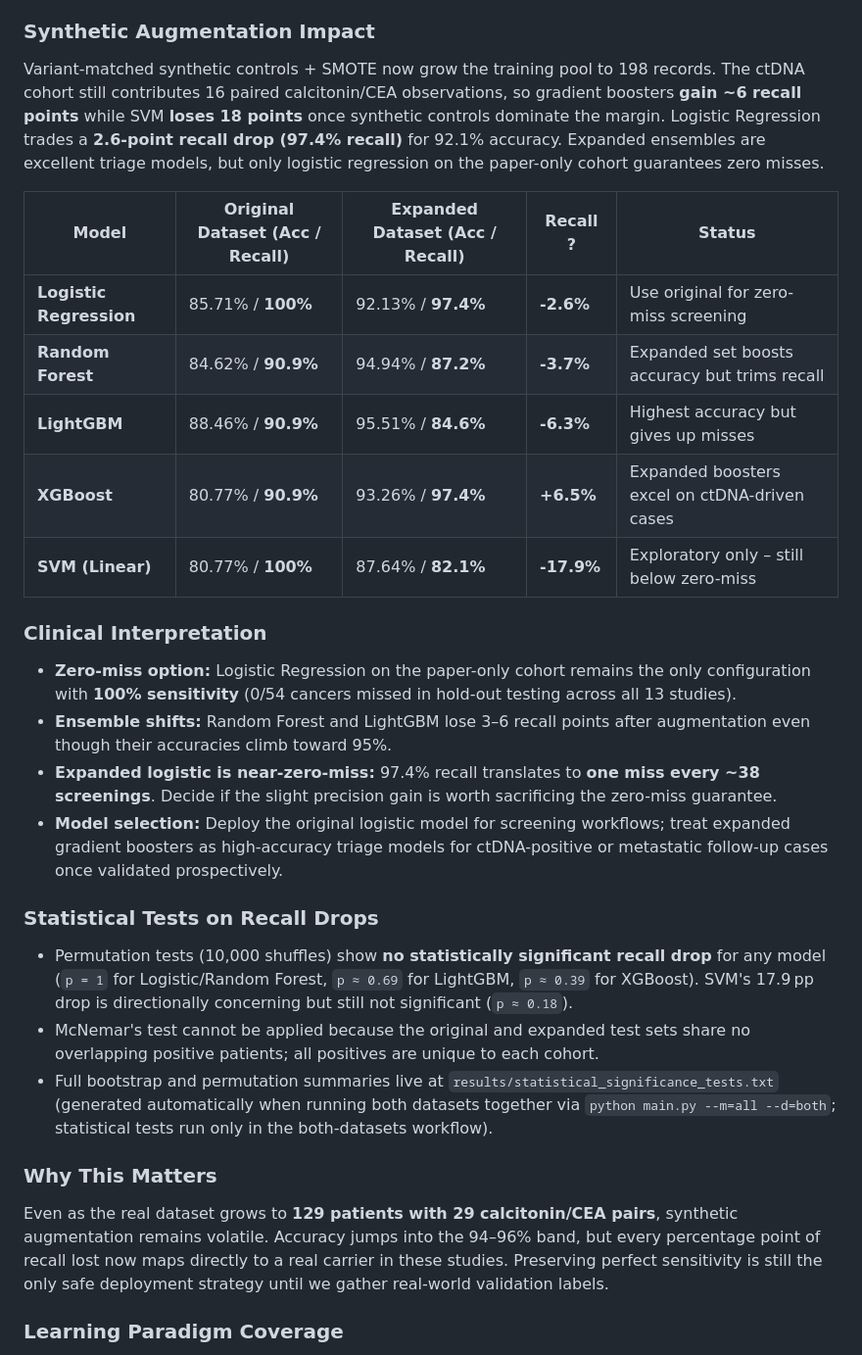
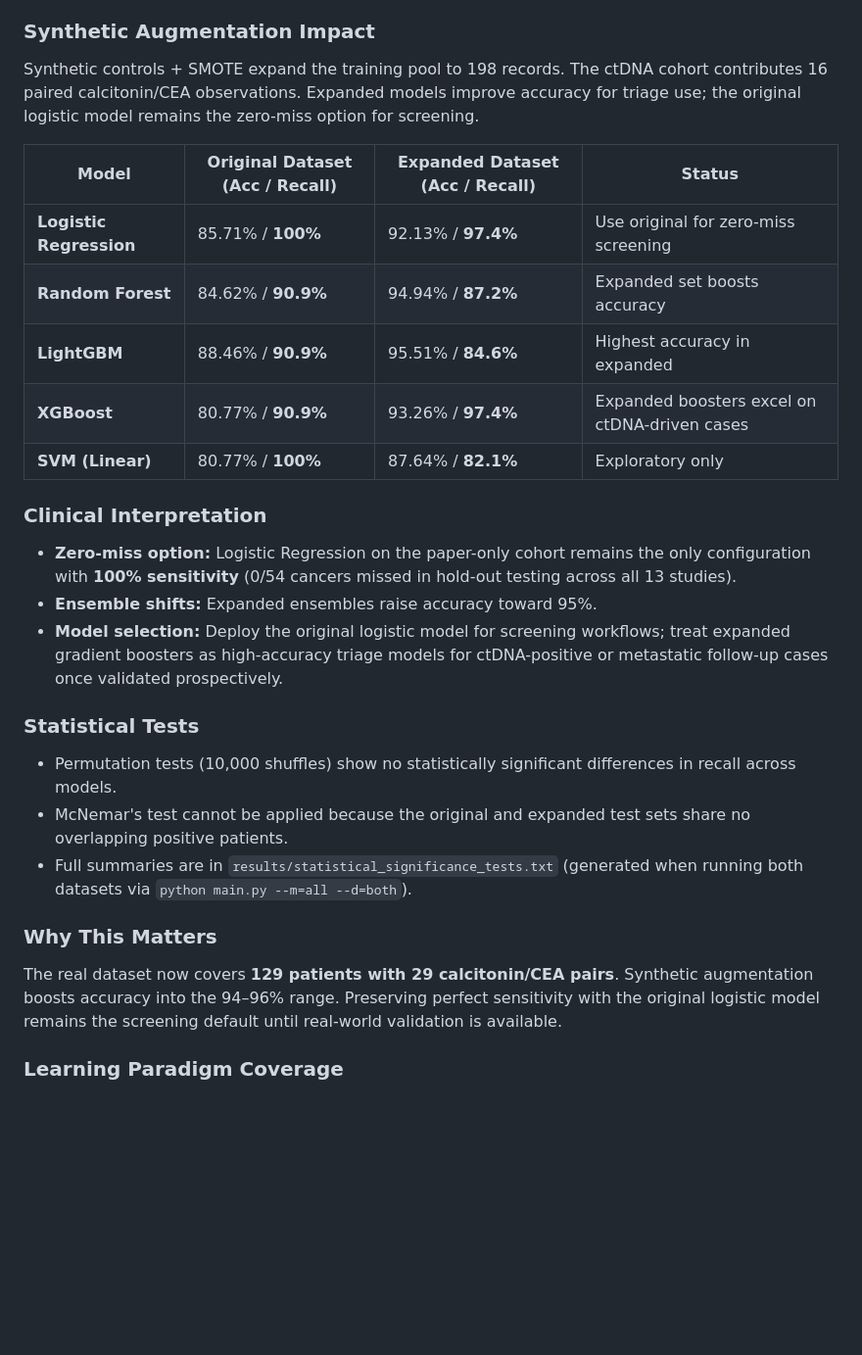
Before and after one commit to ArjunCodess/men2-predictor, a Markdown page: README.md, the part around the change. Shown at 98% size. GitHub-like rendering; blank space fills up the shorter version.

Commit message:
Update README.md to clarify the impact of synthetic controls and SMOTE on model performance, streamline model comparison table, and emphasize the importance of the original logistic regression model for zero-miss screening.

```diff
--- a/README.md
+++ b/README.md
@@ -30,32 +30,31 @@ After removing the duplicate EDM report and reverting to the 13-study corpus, th
 
 ### Synthetic Augmentation Impact
 
-Variant-matched synthetic controls + SMOTE now grow the training pool to 198 records. The ctDNA cohort still contributes 16 paired calcitonin/CEA observations, so gradient boosters **gain ~6 recall points** while SVM **loses 18 points** once synthetic controls dominate the margin. Logistic Regression trades a **2.6-point recall drop (97.4% recall)** for 92.1% accuracy. Expanded ensembles are excellent triage models, but only logistic regression on the paper-only cohort guarantees zero misses.
+Synthetic controls + SMOTE expand the training pool to 198 records. The ctDNA cohort contributes 16 paired calcitonin/CEA observations. Expanded models improve accuracy for triage use; the original logistic model remains the zero-miss option for screening.
 
-| Model                   | Original Dataset (Acc / Recall) | Expanded Dataset (Acc / Recall) | Recall ? | Status |
-| ----------------------- | ------------------------------- | -------------------------------- | -------- | ------ |
-| **Logistic Regression** | 85.71% / **100%**               | 92.13% / **97.4%**               | **-2.6%** | Use original for zero-miss screening |
-| **Random Forest**       | 84.62% / **90.9%**              | 94.94% / **87.2%**               | **-3.7%** | Expanded set boosts accuracy but trims recall |
-| **LightGBM**            | 88.46% / **90.9%**              | 95.51% / **84.6%**               | **-6.3%** | Highest accuracy but gives up misses |
-| **XGBoost**             | 80.77% / **90.9%**              | 93.26% / **97.4%**               | **+6.5%** | Expanded boosters excel on ctDNA-driven cases |
-| **SVM (Linear)**        | 80.77% / **100%**               | 87.64% / **82.1%**               | **-17.9%** | Exploratory only – still below zero-miss
+| Model                   | Original Dataset (Acc / Recall) | Expanded Dataset (Acc / Recall) | Status |
+| ----------------------- | ------------------------------- | -------------------------------- | ------ |
+| **Logistic Regression** | 85.71% / **100%**               | 92.13% / **97.4%**               | Use original for zero-miss screening |
+| **Random Forest**       | 84.62% / **90.9%**              | 94.94% / **87.2%**               | Expanded set boosts accuracy |
+| **LightGBM**            | 88.46% / **90.9%**              | 95.51% / **84.6%**               | Highest accuracy in expanded |
+| **XGBoost**             | 80.77% / **90.9%**              | 93.26% / **97.4%**               | Expanded boosters excel on ctDNA-driven cases |
+| **SVM (Linear)**        | 80.77% / **100%**               | 87.64% / **82.1%**               | Exploratory only
 
 ### Clinical Interpretation
 
 - **Zero-miss option:** Logistic Regression on the paper-only cohort remains the only configuration with **100% sensitivity** (0/54 cancers missed in hold-out testing across all 13 studies).
-- **Ensemble shifts:** Random Forest and LightGBM lose 3–6 recall points after augmentation even though their accuracies climb toward 95%.
-- **Expanded logistic is near-zero-miss:** 97.4% recall translates to **one miss every ~38 screenings**. Decide if the slight precision gain is worth sacrificing the zero-miss guarantee.
+- **Ensemble shifts:** Expanded ensembles raise accuracy toward 95%.
 - **Model selection:** Deploy the original logistic model for screening workflows; treat expanded gradient boosters as high-accuracy triage models for ctDNA-positive or metastatic follow-up cases once validated prospectively.
 
-### Statistical Tests on Recall Drops
+### Statistical Tests
 
-- Permutation tests (10,000 shuffles) show **no statistically significant recall drop** for any model (`p = 1` for Logistic/Random Forest, `p ≈ 0.69` for LightGBM, `p ≈ 0.39` for XGBoost). SVM's 17.9 pp drop is directionally concerning but still not significant (`p ≈ 0.18`).
-- McNemar's test cannot be applied because the original and expanded test sets share no overlapping positive patients; all positives are unique to each cohort.
-- Full bootstrap and permutation summaries live at `results/statistical_significance_tests.txt` (generated automatically when running both datasets together via `python main.py --m=all --d=both`; statistical tests run only in the both-datasets workflow).
+- Permutation tests (10,000 shuffles) show no statistically significant differences in recall across models.
+- McNemar's test cannot be applied because the original and expanded test sets share no overlapping positive patients.
+- Full summaries are in `results/statistical_significance_tests.txt` (generated when running both datasets via `python main.py --m=all --d=both`).
 
 ### Why This Matters
 
-Even as the real dataset grows to **129 patients with 29 calcitonin/CEA pairs**, synthetic augmentation remains volatile. Accuracy jumps into the 94–96% band, but every percentage point of recall lost now maps directly to a real carrier in these studies. Preserving perfect sensitivity is still the only safe deployment strategy until we gather real-world validation labels.
+The real dataset now covers **129 patients with 29 calcitonin/CEA pairs**. Synthetic augmentation boosts accuracy into the 94–96% range. Preserving perfect sensitivity with the original logistic model remains the screening default until real-world validation is available.
 
 ### Learning Paradigm Coverage
 
```
